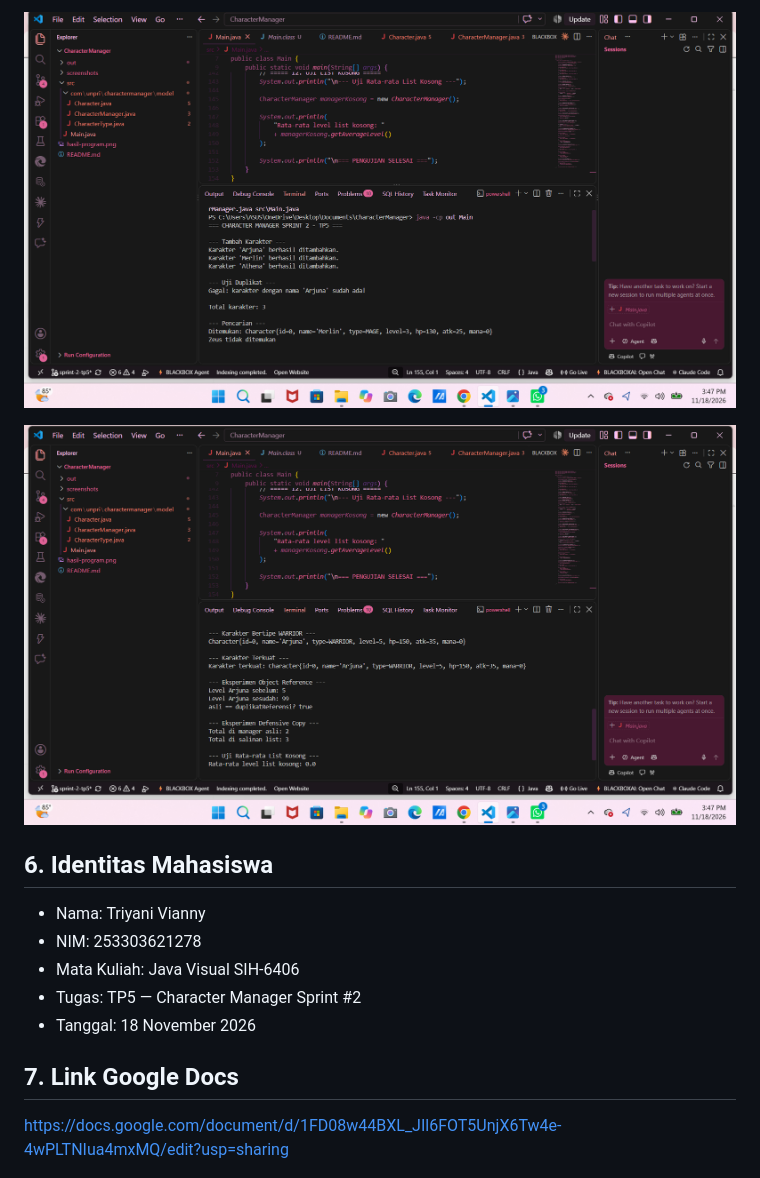
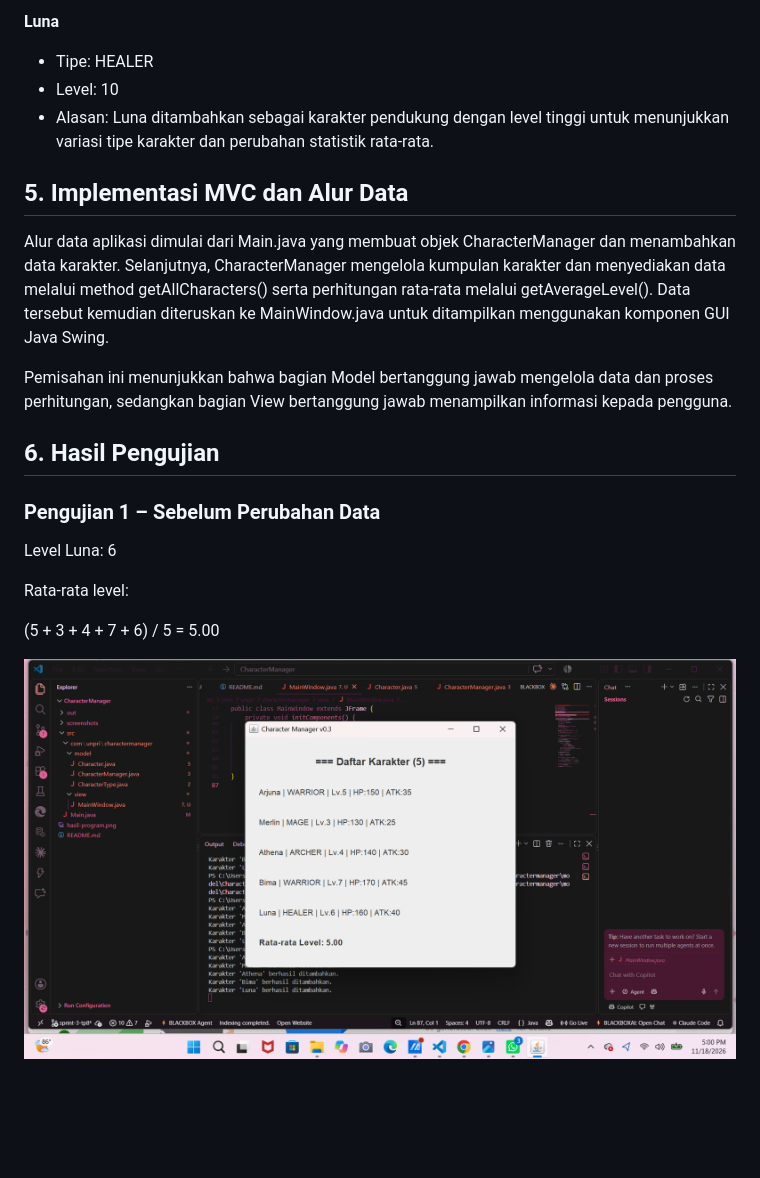
Before and after one commit to yanicantik16/JavaVisual-253303621278, a Markdown page: README.md, the part around one of its changes. GitHub-like rendering; pictures changed too: screenshots/tp8-rata-rata-5-00.png (added); blank space fills up the shorter version.

```diff
--- a/README.md
+++ b/README.md
@@ -56,14 +74,24 @@ Program telah diuji dengan beberapa skenario:
 
-![Hasil Pengujian TP5 Bagian 1](screenshots/hasil-pengujian-tp5-1.png)
+**Luna**
+- Tipe: HEALER
+- Level: 10
+- Alasan: Luna ditambahkan sebagai karakter pendukung dengan level tinggi untuk menunjukkan variasi tipe karakter dan perubahan statistik rata-rata.
 
-![Hasil Pengujian TP5 Bagian 2](screenshots/hasil-pengujian-tp5-2.png)
+## 5. Implementasi MVC dan Alur Data
 
-## 6. Identitas Mahasiswa
-- Nama: Triyani Vianny
-- NIM: 253303621278
-- Mata Kuliah: Java Visual SIH-6406
-- Tugas: TP5 — Character Manager Sprint #2
-- Tanggal: 18 November 2026
+Alur data aplikasi dimulai dari Main.java yang membuat objek CharacterManager dan menambahkan data karakter. Selanjutnya, CharacterManager mengelola kumpulan karakter dan menyediakan data melalui method getAllCharacters() serta perhitungan rata-rata melalui getAverageLevel(). Data tersebut kemudian diteruskan ke MainWindow.java untuk ditampilkan menggunakan komponen GUI Java Swing.
 
-## 7. Link Google Docs
-https://docs.google.com/document/d/1FD08w44BXL_JIl6FOT5UnjX6Tw4e-4wPLTNIua4mxMQ/edit?usp=sharing
+Pemisahan ini menunjukkan bahwa bagian Model bertanggung jawab mengelola data dan proses perhitungan, sedangkan bagian View bertanggung jawab menampilkan informasi kepada pengguna.
+
+## 6. Hasil Pengujian
+
+### Pengujian 1 – Sebelum Perubahan Data
+
+Level Luna: 6
+
+Rata-rata level:
+
+(5 + 3 + 4 + 7 + 6) / 5 = 5.00
+
+![Pengujian pertama](screenshots/tp8-rata-rata-5-00.png)
+
```
Also changed, not shown: other parts of README.md (+84 -36 lines), screenshots/tp8-mainwindow-5-karakter.png (added), screenshots/tp8-rata-rata-5-80.png (added).
